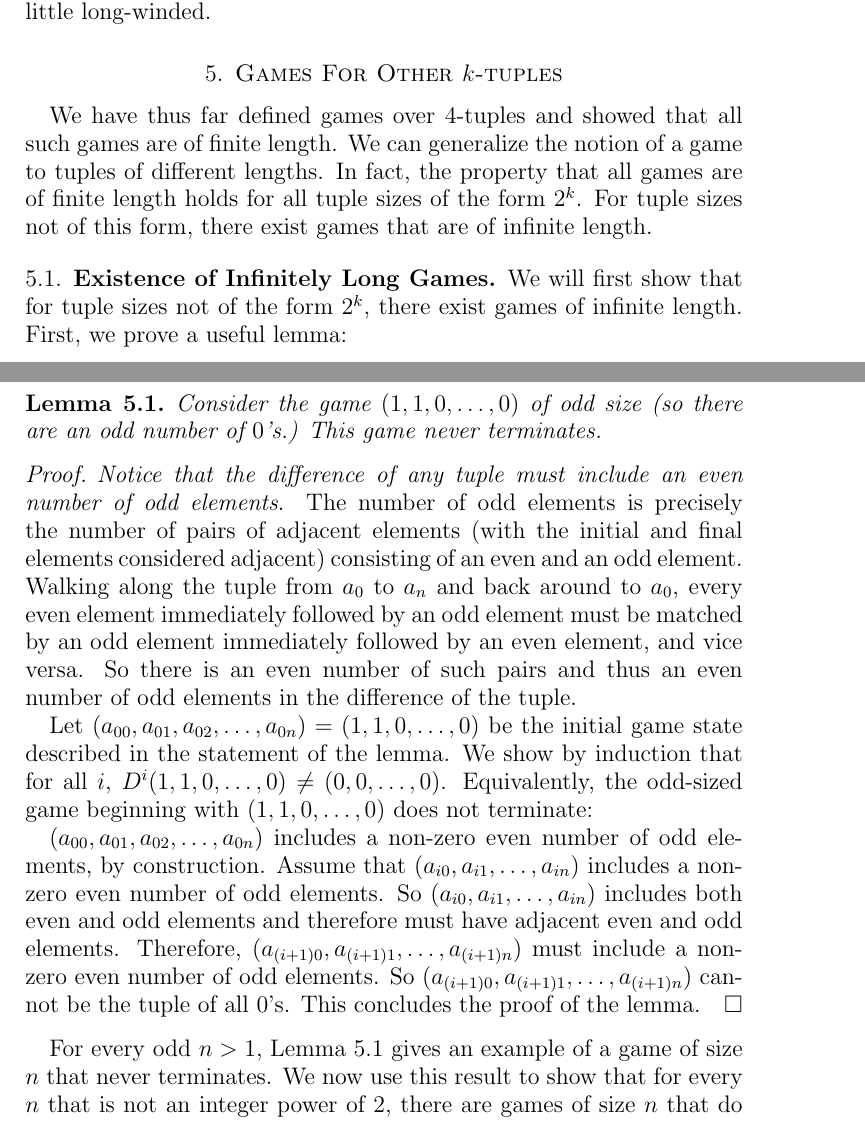
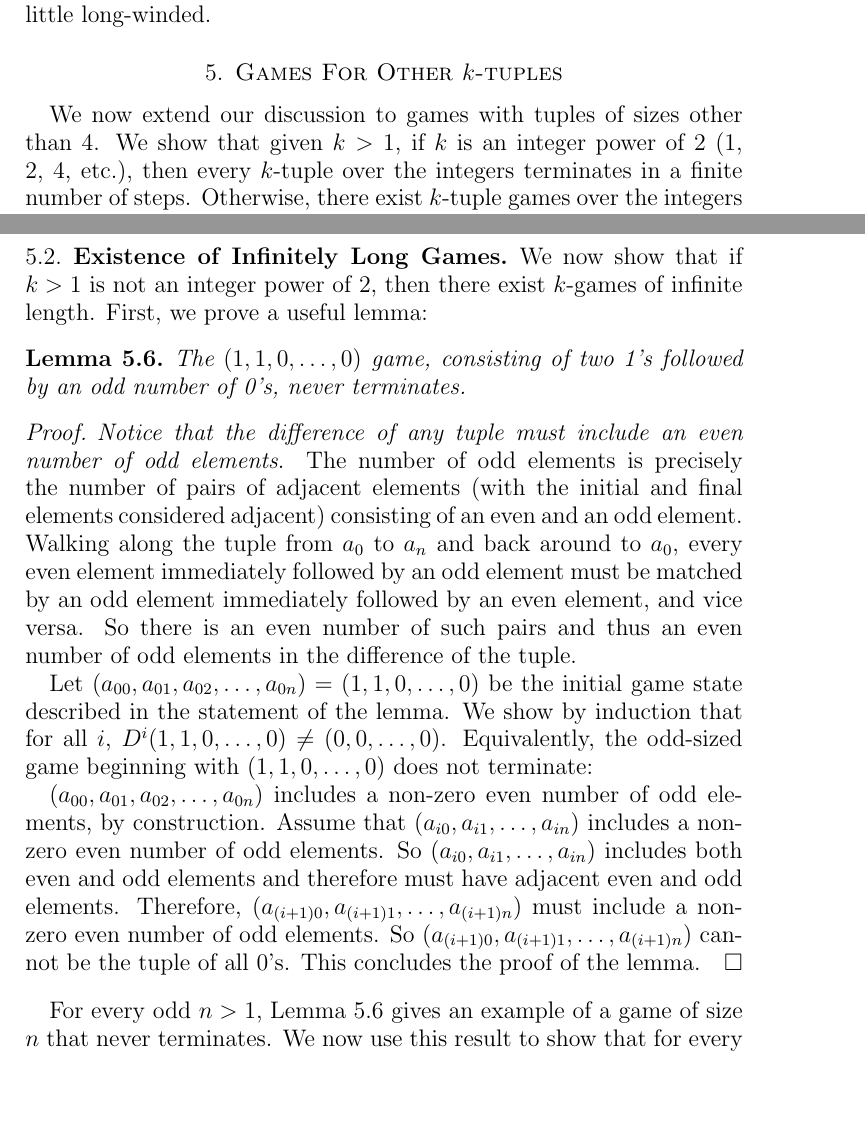
Before and after one commit to mikemeko/18.821-projects, a LaTeX paper (number_squares/number_squares_paper.tex): two parts of pages 6 and 7 of 12 before the commit and two parts of pages 6 and 9 of 12 after it, joined at a grey line, cut so that both start at the same text, the shorter picture padded with empty space. Compiled offline with pdfLaTeX.

Commit message:
Started polishing non-2^k part of section 5. Reversed order of sections of section 5. 2^k portion is now presented first

```diff
--- a/number_squares/number_squares_paper.tex
+++ b/number_squares/number_squares_paper.tex
@@ -246,24 +246,4 @@ TODO(jven): Should I motivate this proof a little bit? Could be a little long-wi
 
 \section{Games For Other $k$-tuples\label{sec:othertuples}}
 
-We have thus far defined games over $4$-tuples and showed that all such games are of finite length. We can generalize the notion of a game to tuples of different lengths. In fact, the property that all games are of finite length holds for all tuple sizes of the form $2^k$. For tuple sizes not of this form, there exist games that are of infinite length.
-
-\subsection{Existence of Infinitely Long Games}
-
-We will first show that for tuple sizes not of the form $2^k$, there exist games of infinite length. First, we prove a useful lemma:
-
-\begin{lemma}
-Consider the game $(1, 1, 0, \ldots, 0)$ of odd size (so there are an odd number of $0$'s.) This game never terminates.
-\label{lem:evenodds}
-\end{lemma}
-
-\begin{proof}
-\emph{Notice that the difference of any tuple must include an even number of odd elements}. The number of odd elements is precisely the number of pairs of adjacent elements (with the initial and final elements considered adjacent) consisting of an even and an odd element. Walking along the tuple from $a_0$ to $a_n$ and back around to $a_0$, every even element immediately followed by an odd element must be matched by an odd element immediately followed by an even element, and vice versa. So there is an even number of such pairs and thus an even number of odd elements in the difference of the tuple.
-
-Let $(a_{00}, a_{01}, a_{02}, \ldots, a_{0n}) = (1, 1, 0, \ldots, 0)$ be the initial game state described in the statement of the lemma. We show by induction that for all $i$,
-$D^i(1,1,0,\ldots,0) \neq (0, 0, \ldots, 0)$. Equivalently, the odd-sized game beginning with $(1, 1, 0, \ldots, 0)$ does not terminate:
-
-$(a_{00}, a_{01}, a_{02}, \ldots, a_{0n})$ includes a non-zero even number of odd elements, by construction. Assume that $(a_{i0}, a_{i1}, \ldots, a_{in})$ includes a non-zero even number of odd elements. So $(a_{i0}, a_{i1}, \ldots, a_{in})$ includes both even and odd elements and therefore must have adjacent even and odd elements. Therefore, $(a_{(i+1)0}, a_{(i+1)1}, \ldots, a_{(i+1)n})$ must include a non-zero even number of odd elements. So  $(a_{(i+1)0}, a_{(i+1)1}, \ldots, a_{(i+1)n})$ cannot be the tuple of all $0$'s. This concludes the proof of the lemma.
-\end{proof}
-
-For every odd $n > 1$, Lemma \ref{lem:evenodds} gives an example of a game of size $n$ that never terminates. We now use this result to show that for every $n$ that is not an integer power of 2, there are games of size $n$ that do not terminate.
+We now extend our discussion to games with tuples of sizes other than 4. We show that given $k >1$, if $k$ is an integer power of $2$ (1, 2, 4, etc.), then every $k$-tuple over the integers terminates in a finite number of steps. Otherwise, there exist $k$-tuple games over the integers of infinite length.
@@ -374,3 +320,24 @@ By our previous lemma, taking successive differences of each of these tuples yie
 
 This lemma, together with the proof as outlined previously in this section, allow us to conclude that all games for tuples of size $2^k$ are finite.
 
+\subsection{Existence of Infinitely Long Games}
+
+We now show that if $k > 1$ is not an integer power of 2, then there exist $k$-games of infinite length. First, we prove a useful lemma:
+
+\begin{lemma}
+The $(1, 1, 0, \ldots, 0)$ game, consisting of two 1's followed by an odd number of 0's, never terminates.
+\label{lem:evenodds}
+\end{lemma}
+
+\begin{proof}
+\emph{Notice that the difference of any tuple must include an even number of odd elements}. The number of odd elements is precisely the number of pairs of adjacent elements (with the initial and final elements considered adjacent) consisting of an even and an odd element. Walking along the tuple from $a_0$ to $a_n$ and back around to $a_0$, every even element immediately followed by an odd element must be matched by an odd element immediately followed by an even element, and vice versa. So there is an even number of such pairs and thus an even number of odd elements in the difference of the tuple.
+
+Let $(a_{00}, a_{01}, a_{02}, \ldots, a_{0n}) = (1, 1, 0, \ldots, 0)$ be the initial game state described in the statement of the lemma. We show by induction that for all $i$,
+$D^i(1,1,0,\ldots,0) \neq (0, 0, \ldots, 0)$. Equivalently, the odd-sized game beginning with $(1, 1, 0, \ldots, 0)$ does not terminate:
+
+$(a_{00}, a_{01}, a_{02}, \ldots, a_{0n})$ includes a non-zero even number of odd elements, by construction. Assume that $(a_{i0}, a_{i1}, \ldots, a_{in})$ includes a non-zero even number of odd elements. So $(a_{i0}, a_{i1}, \ldots, a_{in})$ includes both even and odd elements and therefore must have adjacent even and odd elements. Therefore, $(a_{(i+1)0}, a_{(i+1)1}, \ldots, a_{(i+1)n})$ must include a non-zero even number of odd elements. So  $(a_{(i+1)0}, a_{(i+1)1}, \ldots, a_{(i+1)n})$ cannot be the tuple of all $0$'s. This concludes the proof of the lemma.
+\end{proof}
+
+For every odd $n > 1$, Lemma \ref{lem:evenodds} gives an example of a game of size $n$ that never terminates. We now use this result to show that for every $n$ that is not an integer power of 2, there are games of size $n$ that do not terminate.
+
+We need one more lemma to prove our claim:
```
Also changed, not shown: number_squares/number_squares_paper.tex (75 more changed lines).
